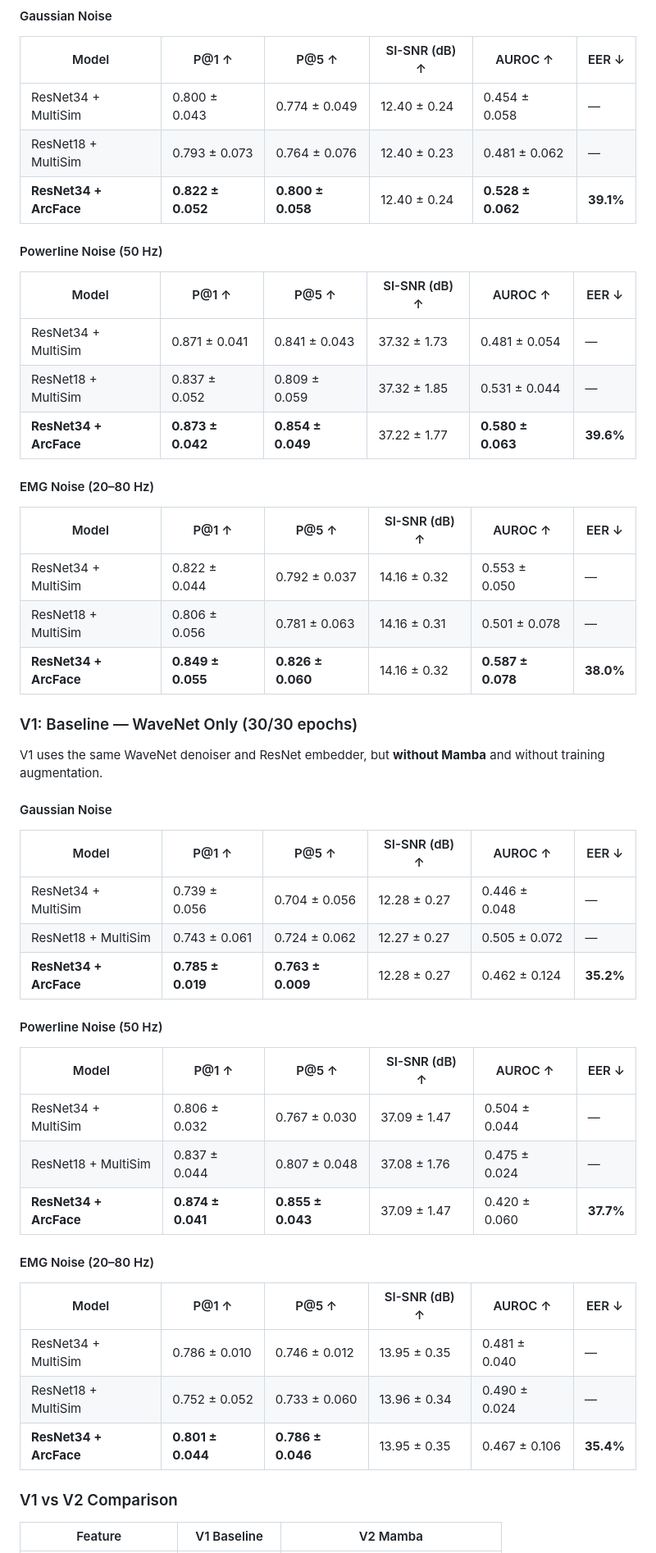
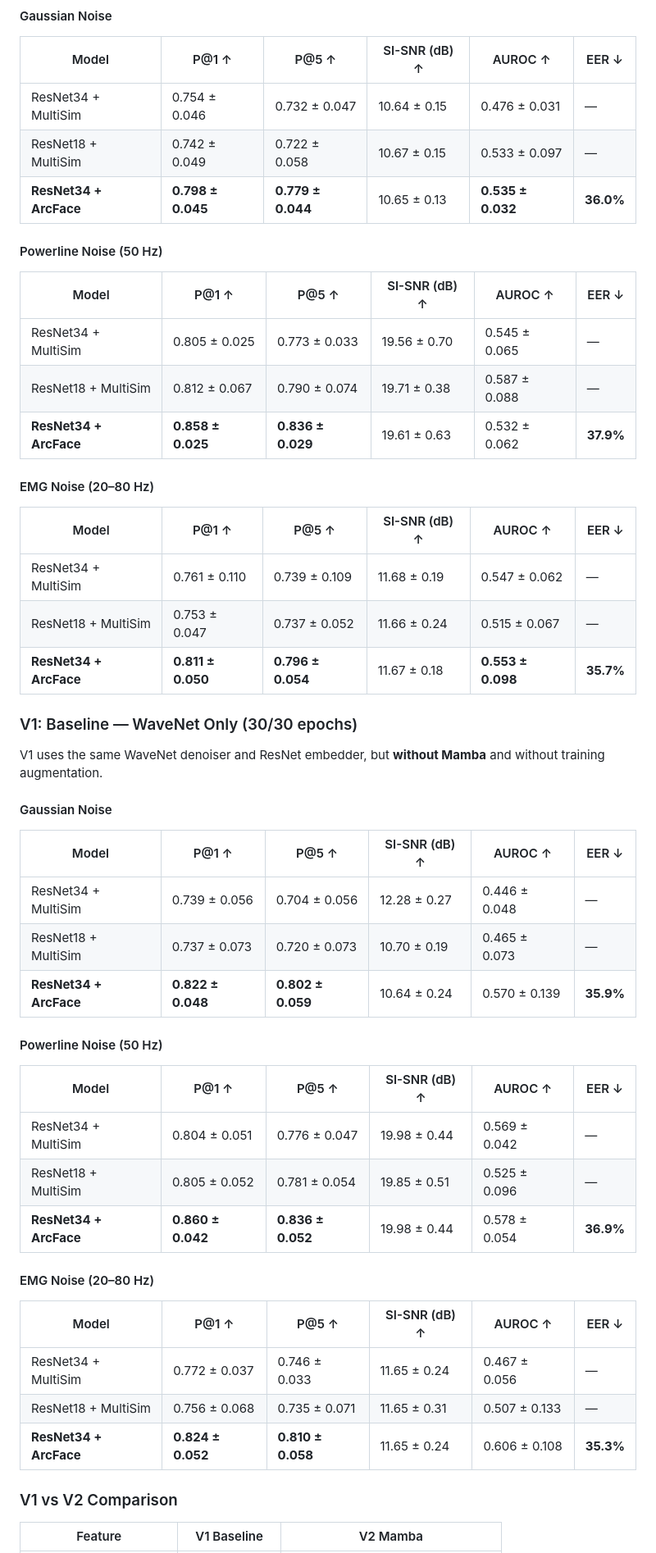
Before and after one commit to zhugez/Neuro-Biometrics, a Markdown page: README.md, the part around one of its changes. Shown at 82% size. GitHub-like rendering.

Commit message:
Update V1/V2 README results

```diff
--- a/README.md
+++ b/README.md
@@ -217,25 +219,25 @@ V2 adds a **MambaBlock** at the midpoint of the WaveNet denoiser + training augm
 
 | Model | P@1 ↑ | P@5 ↑ | SI-SNR (dB) ↑ | AUROC ↑ | EER ↓ |
 |---|---|---|---|---|---|
-| ResNet34 + MultiSim | 0.800 ± 0.043 | 0.774 ± 0.049 | 12.40 ± 0.24 | 0.454 ± 0.058 | — |
-| ResNet18 + MultiSim | 0.793 ± 0.073 | 0.764 ± 0.076 | 12.40 ± 0.23 | 0.481 ± 0.062 | — |
-| **ResNet34 + ArcFace** | **0.822 ± 0.052** | **0.800 ± 0.058** | 12.40 ± 0.24 | **0.528 ± 0.062** | **39.1%** |
+| ResNet34 + MultiSim | 0.754 ± 0.046 | 0.732 ± 0.047 | 10.64 ± 0.15 | 0.476 ± 0.031 | — |
+| ResNet18 + MultiSim | 0.742 ± 0.049 | 0.722 ± 0.058 | 10.67 ± 0.15 | 0.533 ± 0.097 | — |
+| **ResNet34 + ArcFace** | **0.798 ± 0.045** | **0.779 ± 0.044** | 10.65 ± 0.13 | **0.535 ± 0.032** | **36.0%** |
 
 #### Powerline Noise (50 Hz)
 
 | Model | P@1 ↑ | P@5 ↑ | SI-SNR (dB) ↑ | AUROC ↑ | EER ↓ |
 |---|---|---|---|---|---|
-| ResNet34 + MultiSim | 0.871 ± 0.041 | 0.841 ± 0.043 | 37.32 ± 1.73 | 0.481 ± 0.054 | — |
-| ResNet18 + MultiSim | 0.837 ± 0.052 | 0.809 ± 0.059 | 37.32 ± 1.85 | 0.531 ± 0.044 | — |
-| **ResNet34 + ArcFace** | **0.873 ± 0.042** | **0.854 ± 0.049** | 37.22 ± 1.77 | **0.580 ± 0.063** | **39.6%** |
+| ResNet34 + MultiSim | 0.805 ± 0.025 | 0.773 ± 0.033 | 19.56 ± 0.70 | 0.545 ± 0.065 | — |
+| ResNet18 + MultiSim | 0.812 ± 0.067 | 0.790 ± 0.074 | 19.71 ± 0.38 | 0.587 ± 0.088 | — |
+| **ResNet34 + ArcFace** | **0.858 ± 0.025** | **0.836 ± 0.029** | 19.61 ± 0.63 | 0.532 ± 0.062 | **37.9%** |
 
 #### EMG Noise (20–80 Hz)
 
 | Model | P@1 ↑ | P@5 ↑ | SI-SNR (dB) ↑ | AUROC ↑ | EER ↓ |
 |---|---|---|---|---|---|
-| ResNet34 + MultiSim | 0.822 ± 0.044 | 0.792 ± 0.037 | 14.16 ± 0.32 | 0.553 ± 0.050 | — |
-| ResNet18 + MultiSim | 0.806 ± 0.056 | 0.781 ± 0.063 | 14.16 ± 0.31 | 0.501 ± 0.078 | — |
-| **ResNet34 + ArcFace** | **0.849 ± 0.055** | **0.826 ± 0.060** | 14.16 ± 0.32 | **0.587 ± 0.078** | **38.0%** |
+| ResNet34 + MultiSim | 0.761 ± 0.110 | 0.739 ± 0.109 | 11.68 ± 0.19 | 0.547 ± 0.062 | — |
+| ResNet18 + MultiSim | 0.753 ± 0.047 | 0.737 ± 0.052 | 11.66 ± 0.24 | 0.515 ± 0.067 | — |
+| **ResNet34 + ArcFace** | **0.811 ± 0.050** | **0.796 ± 0.054** | 11.67 ± 0.18 | **0.553 ± 0.098** | **35.7%** |
 
 ### V1: Baseline — WaveNet Only (30/30 epochs)
 
@@ -246,24 +248,24 @@ V1 uses the same WaveNet denoiser and ResNet embedder, but **without Mamba** and
 | Model | P@1 ↑ | P@5 ↑ | SI-SNR (dB) ↑ | AUROC ↑ | EER ↓ |
 |---|---|---|---|---|---|
 | ResNet34 + MultiSim | 0.739 ± 0.056 | 0.704 ± 0.056 | 12.28 ± 0.27 | 0.446 ± 0.048 | — |
-| ResNet18 + MultiSim | 0.743 ± 0.061 | 0.724 ± 0.062 | 12.27 ± 0.27 | 0.505 ± 0.072 | — |
-| **ResNet34 + ArcFace** | **0.785 ± 0.019** | **0.763 ± 0.009** | 12.28 ± 0.27 | 0.462 ± 0.124 | **35.2%** |
+| ResNet18 + MultiSim | 0.737 ± 0.073 | 0.720 ± 0.073 | 10.70 ± 0.19 | 0.465 ± 0.073 | — |
+| **ResNet34 + ArcFace** | **0.822 ± 0.048** | **0.802 ± 0.059** | 10.64 ± 0.24 | 0.570 ± 0.139 | **35.9%** |
 
 #### Powerline Noise (50 Hz)
 
 | Model | P@1 ↑ | P@5 ↑ | SI-SNR (dB) ↑ | AUROC ↑ | EER ↓ |
 |---|---|---|---|---|---|
-| ResNet34 + MultiSim | 0.806 ± 0.032 | 0.767 ± 0.030 | 37.09 ± 1.47 | 0.504 ± 0.044 | — |
-| ResNet18 + MultiSim | 0.837 ± 0.044 | 0.807 ± 0.048 | 37.08 ± 1.76 | 0.475 ± 0.024 | — |
-| **ResNet34 + ArcFace** | **0.874 ± 0.041** | **0.855 ± 0.043** | 37.09 ± 1.47 | 0.420 ± 0.060 | **37.7%** |
+| ResNet34 + MultiSim | 0.804 ± 0.051 | 0.776 ± 0.047 | 19.98 ± 0.44 | 0.569 ± 0.042 | — |
+| ResNet18 + MultiSim | 0.805 ± 0.052 | 0.781 ± 0.054 | 19.85 ± 0.51 | 0.525 ± 0.096 | — |
+| **ResNet34 + ArcFace** | **0.860 ± 0.042** | **0.836 ± 0.052** | 19.98 ± 0.44 | 0.578 ± 0.054 | **36.9%** |
 
 #### EMG Noise (20–80 Hz)
 
 | Model | P@1 ↑ | P@5 ↑ | SI-SNR (dB) ↑ | AUROC ↑ | EER ↓ |
 |---|---|---|---|---|---|
-| ResNet34 + MultiSim | 0.786 ± 0.010 | 0.746 ± 0.012 | 13.95 ± 0.35 | 0.481 ± 0.040 | — |
-| ResNet18 + MultiSim | 0.752 ± 0.052 | 0.733 ± 0.060 | 13.96 ± 0.34 | 0.490 ± 0.024 | — |
-| **ResNet34 + ArcFace** | **0.801 ± 0.044** | **0.786 ± 0.046** | 13.95 ± 0.35 | 0.467 ± 0.106 | **35.4%** |
+| ResNet34 + MultiSim | 0.772 ± 0.037 | 0.746 ± 0.033 | 11.65 ± 0.24 | 0.467 ± 0.056 | — |
+| ResNet18 + MultiSim | 0.756 ± 0.068 | 0.735 ± 0.071 | 11.65 ± 0.31 | 0.507 ± 0.133 | — |
+| **ResNet34 + ArcFace** | **0.824 ± 0.052** | **0.810 ± 0.058** | 11.65 ± 0.24 | 0.606 ± 0.108 | **35.3%** |
 
 ### V1 vs V2 Comparison
 
```
Also changed, not shown: other parts of README.md (+5 -3 lines).
